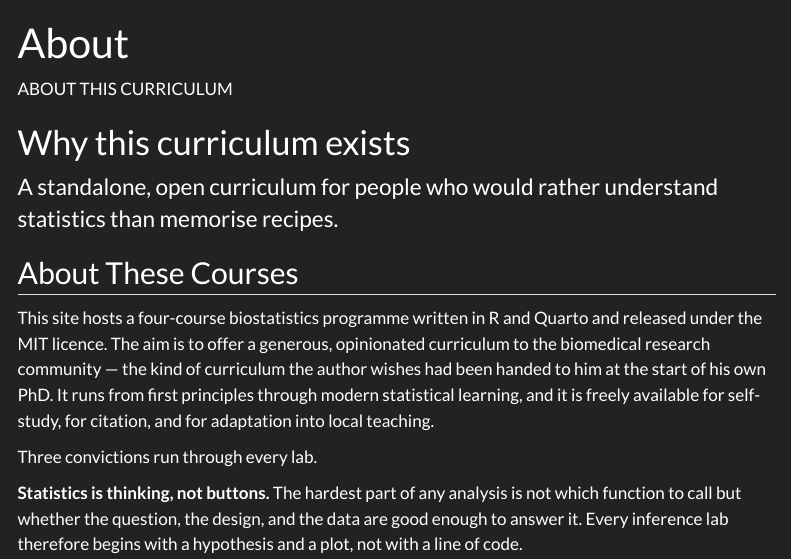
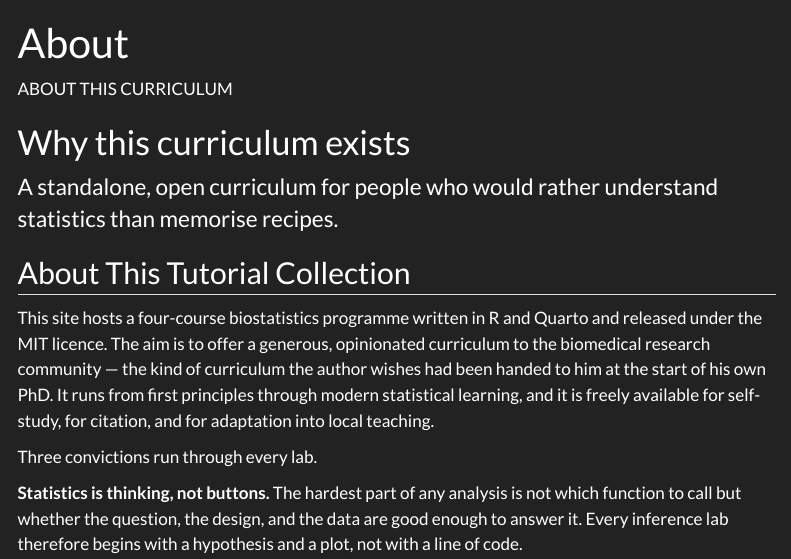
Before and after one commit to CTTIR/courses, a Quarto document (about.qmd): the page in a window 1100 px wide, from its top. Rendered offline with R 4.5, knitr and Pandoc in place of Quarto, with nearby package versions; menus at the side of the page are left out.

Commit message:
Rename About section heading to 'About This Tutorial Collection'

```diff
--- a/about.qmd
+++ b/about.qmd
@@ -14,7 +14,7 @@ statistics than memorise recipes.
 :::
 :::
 
-## About These Courses
+## About This Tutorial Collection
 
 This site hosts a four-course biostatistics programme written in R and
 Quarto and released under the MIT licence. The aim is to offer a
```
